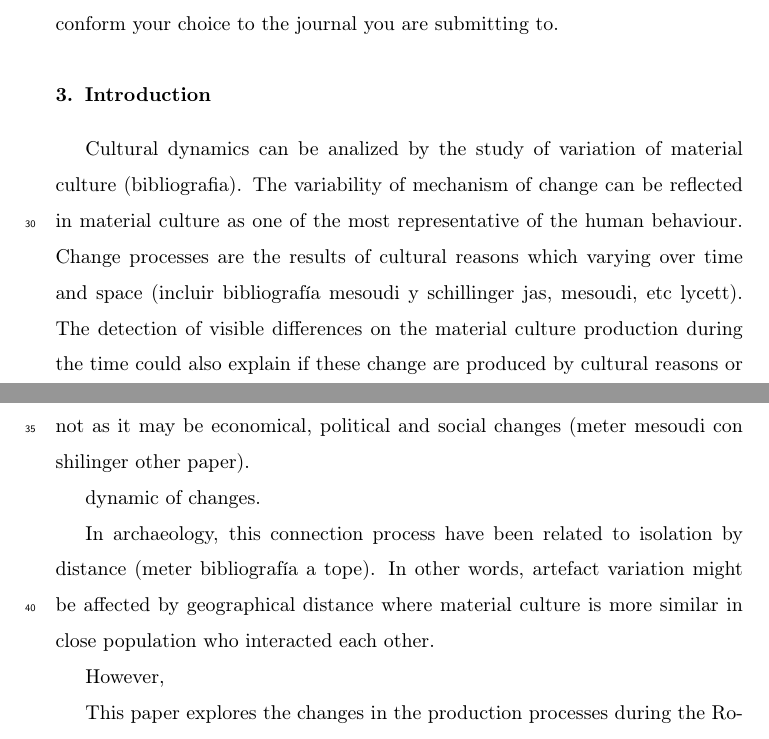
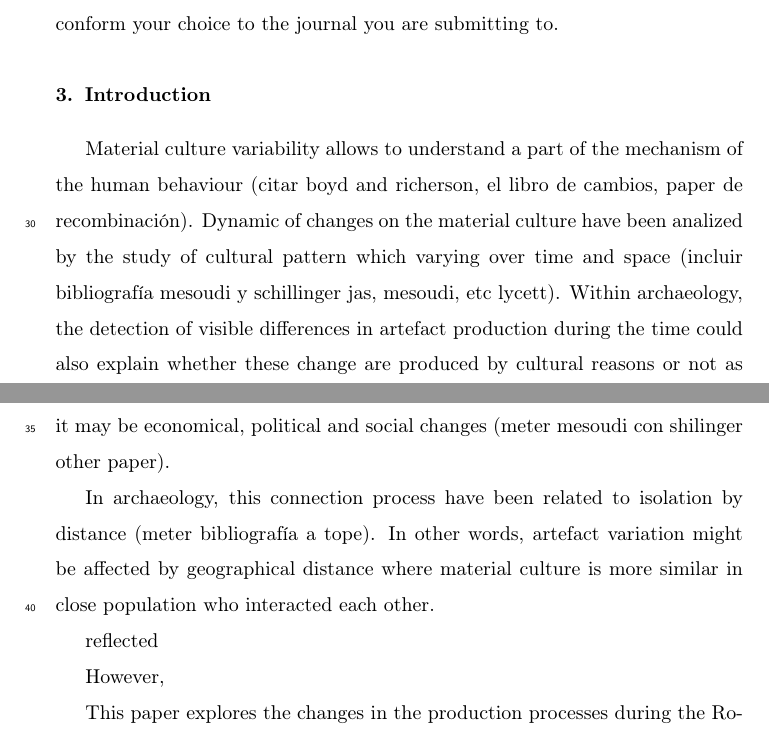
Before and after one commit to Mcotsar/Paper, a LaTeX paper (elsarticle-template.tex): two parts of pages 2 and 3 of 9, joined at a grey line, cut so that both start at the same text. Compiled offline with pdfLaTeX.

Commit message:
change introduction

```diff
--- a/elsarticle-template.tex
+++ b/elsarticle-template.tex
@@ -19,7 +19,7 @@
 %\bibliographystyle{model1a-num-names}
 
 %% Harvard
-%\bibliographystyle{model2-names.bst}\biboptions{authoryear}
+\bibliographystyle{model2-names.bst}\biboptions{authoryear}
 
 %% Vancouver numbered
 %\usepackage{numcompress}\bibliographystyle{model3-num-names}
@@ -34,7 +34,7 @@
 %\usepackage{numcompress}\bibliographystyle{model6-num-names}
 
 %% `Elsevier LaTeX' style
-\bibliographystyle{elsarticle-num}
+%\bibliographystyle{elsarticle-num}
 %%%%%%%%%%%%%%%%%%%%%%%
 
 \begin{document}
@@ -103,18 +103,8 @@ See the front matter of this document for examples. You are recommended to confo
 
 \section{Introduction}
 
-Cultural dynamics can be analized by the study of variation of material culture (bibliografia). The variability of mechanism of change can be reflected in material culture as one of the most representative of the human behaviour. Change processes are the results of cultural reasons which varying over time and space (incluir bibliografía mesoudi y schillinger jas, mesoudi, etc lycett). The detection of visible differences on the material culture production during the time could also explain if these change are produced by cultural reasons or not as it may be economical, political and social changes (meter mesoudi con shilinger other paper).
 
-
-
-dynamic of changes.
-
-
-%                                                                                                                                                                                                                                                                                                                                                                                                                                                                                                                                                                                                                                                                                                                                                                                                                                                                                                                                                                                                                                                                                                                                                                                                    meter concepto de social learning (mencionar a lycett)
-
-
-
-
+Material culture variability allows to understand a part of the mechanism of the human behaviour (citar boyd and richerson, el libro de cambios, paper de recombinación). Dynamic of changes on the material culture have been analized by the study of cultural pattern which varying over time and space (incluir bibliografía mesoudi y schillinger jas, mesoudi, etc lycett). Within archaeology, the detection of visible differences in artefact production during the time could also explain whether these change are produced by cultural reasons or not as it may be economical, political and social changes (meter mesoudi con shilinger other paper).
 
 
 %meter concepto de transmisssion vinculada a social learning
@@ -124,7 +114,7 @@ dynamic of changes.
 In archaeology, this connection process have been related to isolation by distance (meter bibliografía a tope). In other words, artefact variation might be affected by geographical distance where material culture is more similar in close population who interacted each other.
 
 
-
+reflected
 
 %incluir un however
 
```
Also changed, not shown: elsarticle-template.tex (4 more changed lines).
